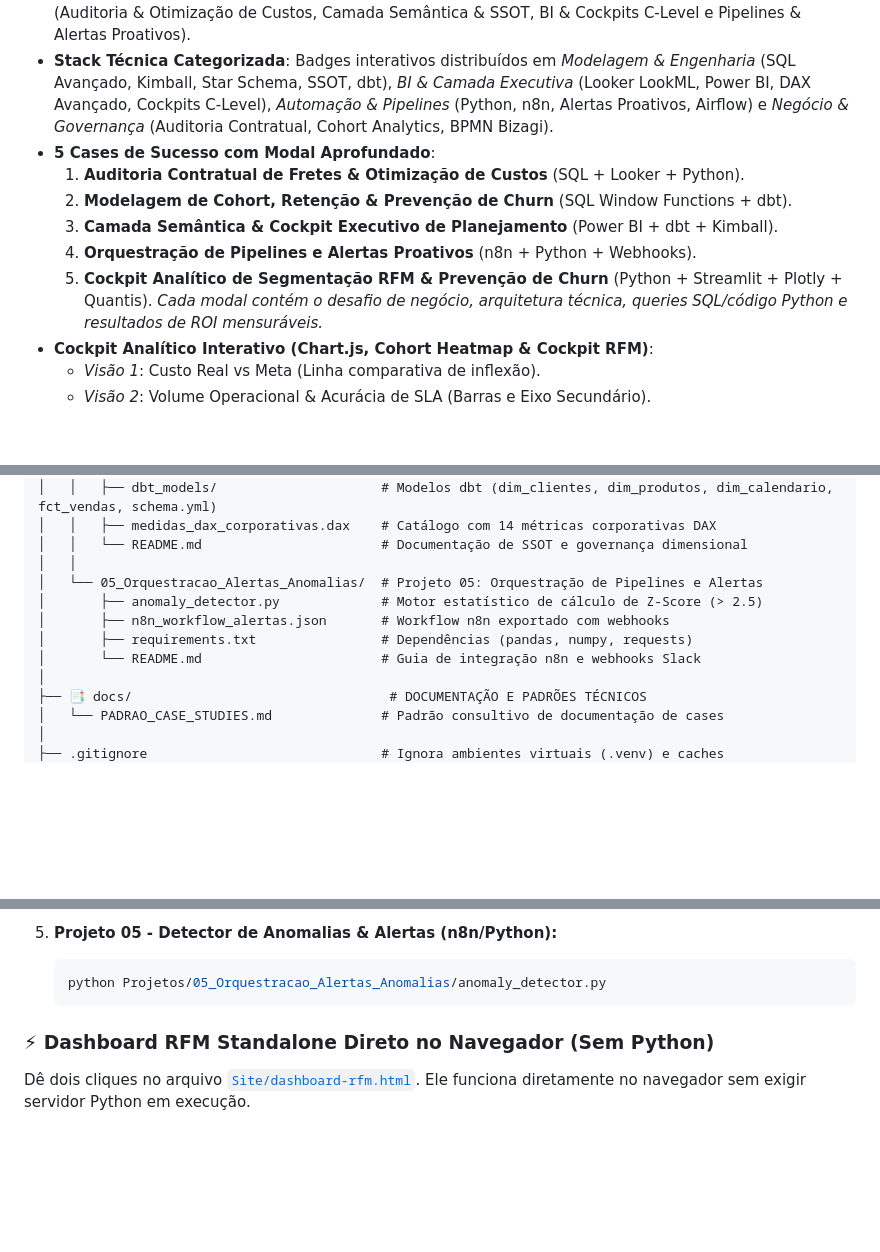
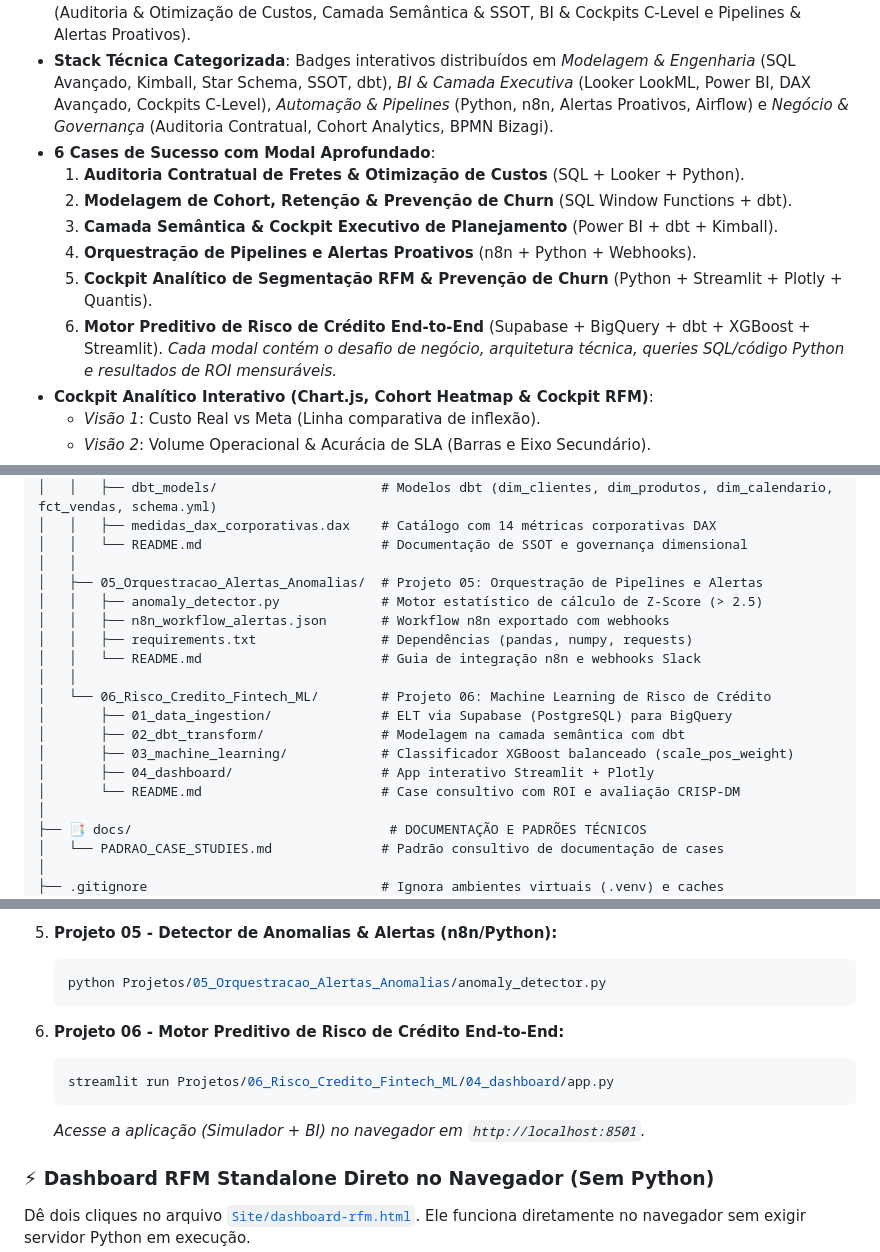
Before and after one commit to fernandoscjob/Projetos-data-analytics, a Markdown page: README.md, 3 parts joined by grey strips. Rendered like a GitHub page; blank space fills up the shorter version.

Commit message:
feat: Adiciona Projeto 06 - Motor Preditivo de Risco de Crédito

````diff
--- a/README.md
+++ b/README.md
@@ -16,12 +16,13 @@ Portfólio técnico de **Fernando da Silva Cavalcante** — Analista de Dados |
 - **Barra de Métricas de Impacto (Quick Wins)**: Contadores animados via `IntersectionObserver` apresentando números de ROI, volume e automação.
 - **Pilares de Soluções & Geração de Valor (#solucoes)**: Grid consultivo de 4 frentes estratégicas (Auditoria & Otimização de Custos, Camada Semântica & SSOT, BI & Cockpits C-Level e Pipelines & Alertas Proativos).
 - **Stack Técnica Categorizada**: Badges interativos distribuídos em *Modelagem & Engenharia* (SQL Avançado, Kimball, Star Schema, SSOT, dbt), *BI & Camada Executiva* (Looker LookML, Power BI, DAX Avançado, Cockpits C-Level), *Automação & Pipelines* (Python, n8n, Alertas Proativos, Airflow) e *Negócio & Governança* (Auditoria Contratual, Cohort Analytics, BPMN Bizagi).
-- **5 Cases de Sucesso com Modal Aprofundado**:
+- **6 Cases de Sucesso com Modal Aprofundado**:
   1. **Auditoria Contratual de Fretes & Otimização de Custos** (SQL + Looker + Python).
   2. **Modelagem de Cohort, Retenção & Prevenção de Churn** (SQL Window Functions + dbt).
   3. **Camada Semântica & Cockpit Executivo de Planejamento** (Power BI + dbt + Kimball).
   4. **Orquestração de Pipelines e Alertas Proativos** (n8n + Python + Webhooks).
   5. **Cockpit Analítico de Segmentação RFM & Prevenção de Churn** (Python + Streamlit + Plotly + Quantis).
+  6. **Motor Preditivo de Risco de Crédito End-to-End** (Supabase + BigQuery + dbt + XGBoost + Streamlit).
   *Cada modal contém o desafio de negócio, arquitetura técnica, queries SQL/código Python e resultados de ROI mensuráveis.*
 - **Cockpit Analítico Interativo (Chart.js, Cohort Heatmap & Cockpit RFM)**:
   - *Visão 1*: Custo Real vs Meta (Linha comparativa de inflexão).
@@ -71,11 +72,18 @@ Projetos-data-analytics/
 │   │   ├── medidas_dax_corporativas.dax    # Catálogo com 14 métricas corporativas DAX
 │   │   └── README.md                       # Documentação de SSOT e governança dimensional
 │   │
-│   └── 05_Orquestracao_Alertas_Anomalias/  # Projeto 05: Orquestração de Pipelines e Alertas
-│       ├── anomaly_detector.py             # Motor estatístico de cálculo de Z-Score (> 2.5)
-│       ├── n8n_workflow_alertas.json       # Workflow n8n exportado com webhooks
-│       ├── requirements.txt                # Dependências (pandas, numpy, requests)
-│       └── README.md                       # Guia de integração n8n e webhooks Slack
+│   ├── 05_Orquestracao_Alertas_Anomalias/  # Projeto 05: Orquestração de Pipelines e Alertas
+│   │   ├── anomaly_detector.py             # Motor estatístico de cálculo de Z-Score (> 2.5)
+│   │   ├── n8n_workflow_alertas.json       # Workflow n8n exportado com webhooks
+│   │   ├── requirements.txt                # Dependências (pandas, numpy, requests)
+│   │   └── README.md                       # Guia de integração n8n e webhooks Slack
+│   │
+│   └── 06_Risco_Credito_Fintech_ML/        # Projeto 06: Machine Learning de Risco de Crédito
+│       ├── 01_data_ingestion/              # ELT via Supabase (PostgreSQL) para BigQuery
+│       ├── 02_dbt_transform/               # Modelagem na camada semântica com dbt
+│       ├── 03_machine_learning/            # Classificador XGBoost balanceado (scale_pos_weight)
+│       ├── 04_dashboard/                   # App interativo Streamlit + Plotly
+│       └── README.md                       # Case consultivo com ROI e avaliação CRISP-DM
 │
 ├── 📑 docs/                                 # DOCUMENTAÇÃO E PADRÕES TÉCNICOS
 │   └── PADRAO_CASE_STUDIES.md              # Padrão consultivo de documentação de cases
@@ -126,6 +134,11 @@ Projetos-data-analytics/
    ```bash
    python Projetos/05_Orquestracao_Alertas_Anomalias/anomaly_detector.py
    ```
+6. **Projeto 06 - Motor Preditivo de Risco de Crédito End-to-End:**
+   ```bash
+   streamlit run Projetos/06_Risco_Credito_Fintech_ML/04_dashboard/app.py
+   ```
+   *Acesse a aplicação (Simulador + BI) no navegador em `http://localhost:8501`.*
 
 ### ⚡ Dashboard RFM Standalone Direto no Navegador (Sem Python)
 Dê dois cliques no arquivo [`Site/dashboard-rfm.html`](Site/dashboard-rfm.html). Ele funciona diretamente no navegador sem exigir servidor Python em execução.
````
Also changed, not shown: Profile_README_Pronto.md (added, +29 -0 lines).
